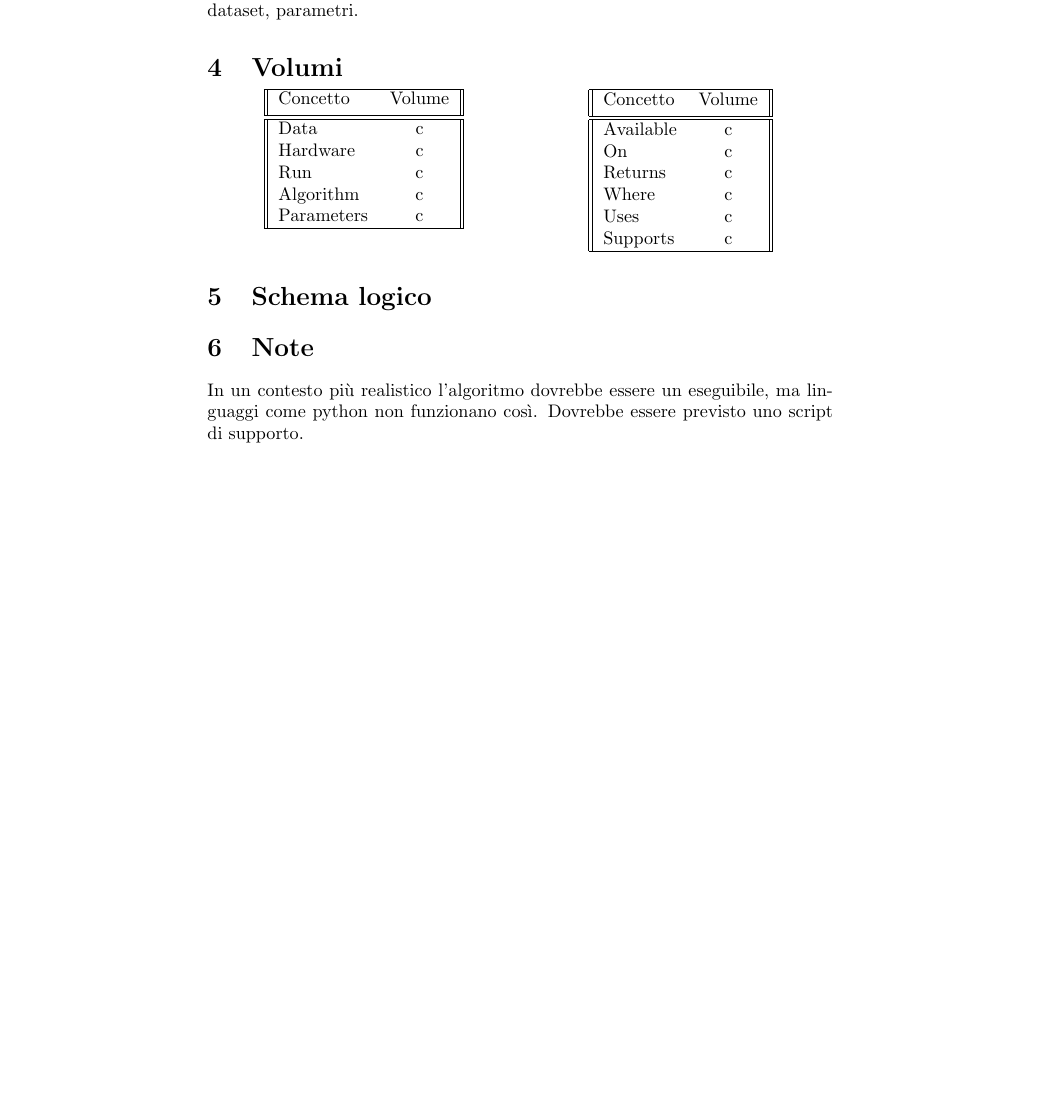
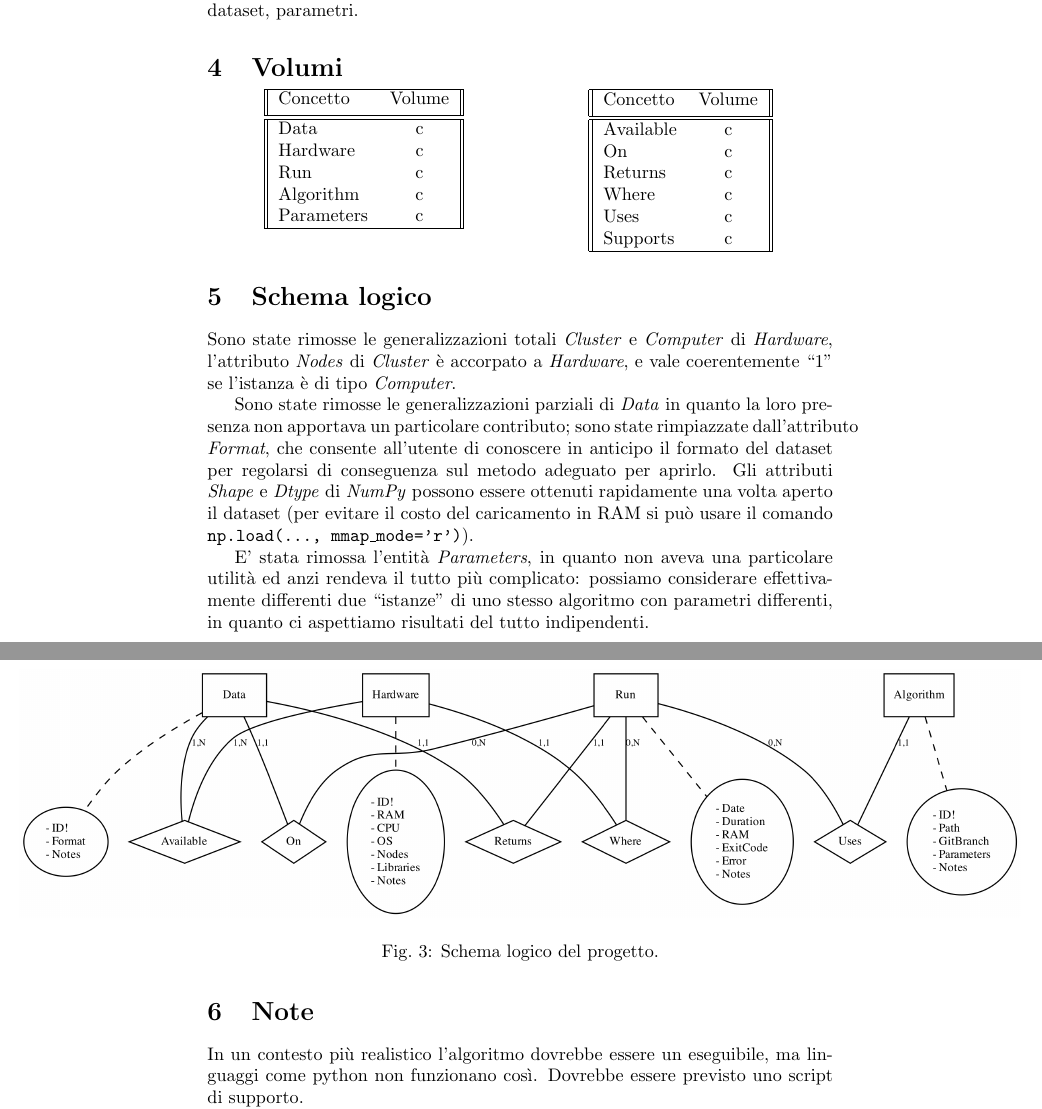
Before and after one commit to fAndreuzzi/BDD, a LaTeX document (descrizione.tex): part of page 3 of 3 before the commit and two parts of pages 3 and 4 of 4 after it, the two joined at a grey line, cut so that both start at the same text, the shorter picture padded with empty space. Compiled offline with pdfLaTeX.

Commit message:
schema logico. diff concettuale -> logico

```diff
--- a/descrizione.tex
+++ b/descrizione.tex
@@ -91,6 +91,17 @@ Inoltre sarà necessario consentire la registrazione di nuovi algoritmi, hardwar
 \end{table}
 
 \section{Schema logico}
+% TODO: Ridondanze
+% TODO: Forme normali
+Sono state rimosse le generalizzazioni totali \emph{Cluster} e \emph{Computer} di \emph{Hardware}, l'attributo \emph{Nodes} di \emph{Cluster} è accorpato a \emph{Hardware}, e vale coerentemente ``1'' se l'istanza è di tipo \emph{Computer}.
+
+Sono state rimosse le generalizzazioni parziali di \emph{Data} in quanto la loro presenza non apportava un particolare contributo; sono state rimpiazzate dall'attributo \emph{Format}, che consente all'utente di conoscere in anticipo il formato del dataset per regolarsi di conseguenza sul metodo adeguato per aprirlo. Gli attributi \emph{Shape} e \emph{Dtype} di \emph{NumPy} possono essere ottenuti rapidamente una volta aperto il dataset (per evitare il costo del caricamento in RAM si può usare il comando \texttt{np.load(..., mmap\_mode='r')}).
+
+E' stata rimossa l'entità \emph{Parameters}, in quanto non aveva una particolare utilità ed anzi rendeva il tutto più complicato: possiamo considerare effettivamente differenti due ``istanze'' di uno stesso algoritmo con parametri differenti, in quanto ci aspettiamo risultati del tutto indipendenti.
+\begin{figure}[H]
+    \makebox[\textwidth][c]{\includegraphics[width=1.6\textwidth]{res/schema_logico.png}}
+    \caption{Schema logico del progetto.}
+\end{figure}
 
 \section{Note}
 In un contesto più realistico l'algoritmo dovrebbe essere un eseguibile, ma linguaggi come python non funzionano così. Dovrebbe essere previsto uno script di supporto.
```
